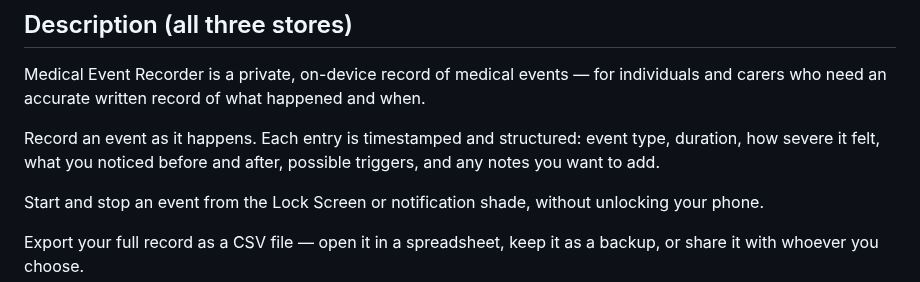
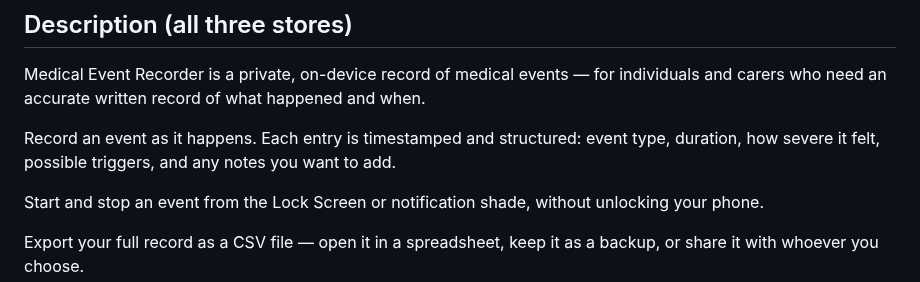
Before and after one commit to AusWazDev/epilepsyrecorder, a Markdown page: docs/Store Listing Copy — v1.1 revision.md, the part around the change. GitHub-like rendering.

Commit message:
Remove unsupported before/after claim from store listing draft
"what you noticed before and after" removed from the description paragraph.
The model has one present-tense feelings list with no temporal dimension.
The agreed replacement wording named duration, severity and triggers, all
three of which the paragraph already listed, so the unsupported clause was
dropped rather than substituted and the paragraph rewrapped.

Not changed: the "Date and time, captured automatically" bullet. It is
accurate and does not imply the timestamp is the event time, so it needed
no correction, though it now reads less precisely than the site, which
says "recorded when you log it". Flagged rather than altered.

Still not applied to any store console.

Co-Authored-By: Claude Opus 5 (1M context) <noreply@anthropic.com>

```diff
--- a/docs/Store Listing Copy — v1.1 revision.md
+++ b/docs/Store Listing Copy — v1.1 revision.md
@@ -23,9 +23,9 @@ pasting.
 Medical Event Recorder is a private, on-device record of medical events — for
 individuals and carers who need an accurate written record of what happened and when.
 
-Record an event as it happens. Each entry is timestamped and
-structured: event type, duration, how severe it felt, what you noticed before and
-after, possible triggers, and any notes you want to add.
+Record an event as it happens. Each entry is timestamped and structured: event
+type, duration, how severe it felt, possible triggers, and any notes you want to
+add.
 
 Start and stop an event from the Lock Screen or notification shade, without unlocking
 your phone.
```
